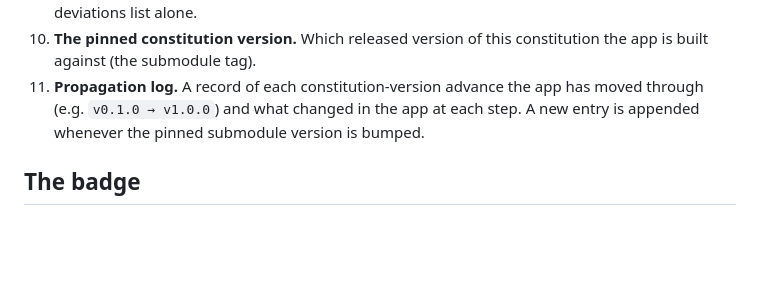
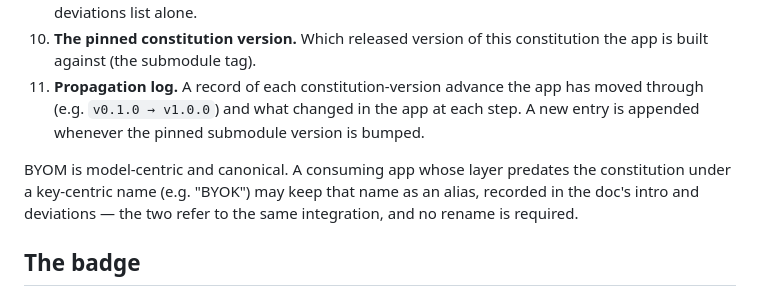
Before and after one commit to floriskappen/bring-your-own-model, a Markdown page: constitution/05-integration-guide.md, the part around the change. GitHub-like rendering; blank space fills up the shorter version.

```diff
--- a/constitution/05-integration-guide.md
+++ b/constitution/05-integration-guide.md
@@ -89,6 +89,8 @@ Create this file at the root of the consuming repository. A skeleton template an
 10. **The pinned constitution version.** Which released version of this constitution the app is built against (the submodule tag).
 11. **Propagation log.** A record of each constitution-version advance the app has moved through (e.g. `v0.1.0 → v1.0.0`) and what changed in the app at each step. A new entry is appended whenever the pinned submodule version is bumped.
 
+BYOM is model-centric and canonical. A consuming app whose layer predates the constitution under a key-centric name (e.g. "BYOK") may keep that name as an alias, recorded in the doc's intro and deviations — the two refer to the same integration, and no rename is required.
+
 ## The badge
 
 An app may display the BYOM badge (`04-badge-and-registry.md`) only if it meets all six invariants and the principles above. The badge says *follows the pattern and the invariants*; it is not proof of safety. Do not display it if any invariant is unmet or any transparency principle is missing. The concrete badge artifact — SVG files, required `alt` text, and canonical embed snippets — lives at `constitution/badge/README.md`.
```
Also changed, not shown: constitution/03-wizard-ux-contract.md (+2 -0 lines).
